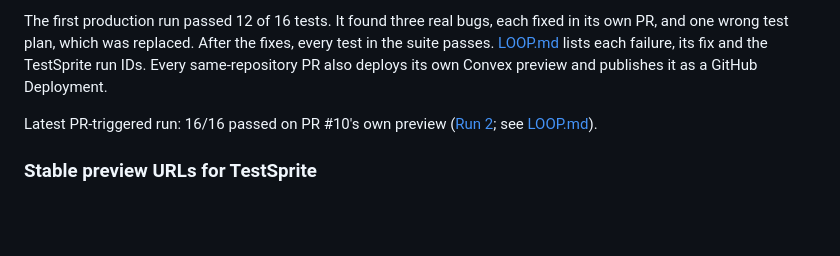
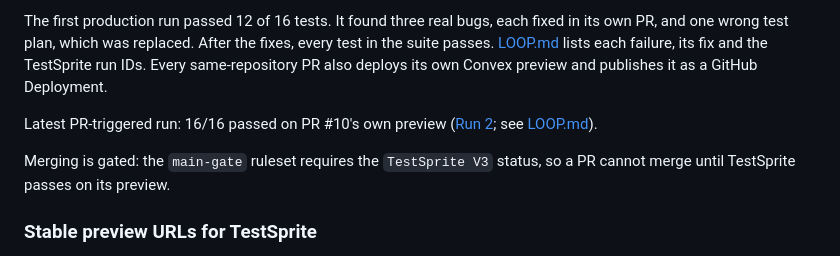
Before and after one commit to Satianurag/handoff, a Markdown page: README.md, the part around the change. GitHub-like rendering; blank space fills up the shorter version.

Commit message:
docs: record the TestSprite merge gate on main
Co-Authored-By: Devin AI <158243242+devin-ai-integration[bot]@users.noreply.github.com>

```diff
--- a/README.md
+++ b/README.md
@@ -115,6 +115,8 @@ The first production run passed 12 of 16 tests. It found three real bugs, each f
 
 Latest PR-triggered run: 16/16 passed on PR #10's own preview ([Run 2](https://www.testsprite.com/dashboard-v3/o/2a412a58-535a-50c7-acd5-60264d0a7740/projects/98d946ba-f237-453f-b6e5-2b1fea4ca0fa/execution/39ec1d57-3b8a-41b2-bc42-e2484e7c84ea); see [LOOP.md](LOOP.md)).
 
+Merging is gated: the `main-gate` ruleset requires the `TestSprite V3` status, so a PR cannot merge until TestSprite passes on its preview.
+
 ### Stable preview URLs for TestSprite
 
 The preview workflow deploys each pull request to a Convex preview and publishes its URL as the GitHub Deployment `environment_url`. It then registers the PR-to-preview mapping with the stable preview Worker using a GitHub Actions OIDC token; the registration does not use a shared secret. The URL `https://handoff-pr-{pr}.satimon.com` redirects to that Convex preview. Use `https://handoff-pr-{pr}.satimon.com` as the TestSprite GitHub PR Target URL pattern.
```
Also changed, not shown: LOOP.md (+4 -0 lines).
